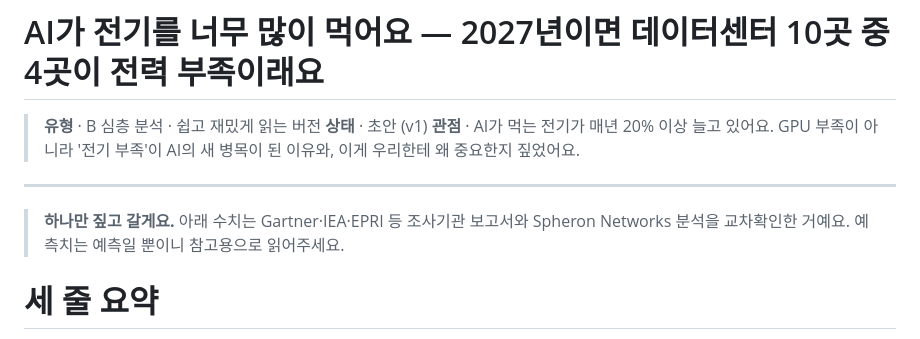
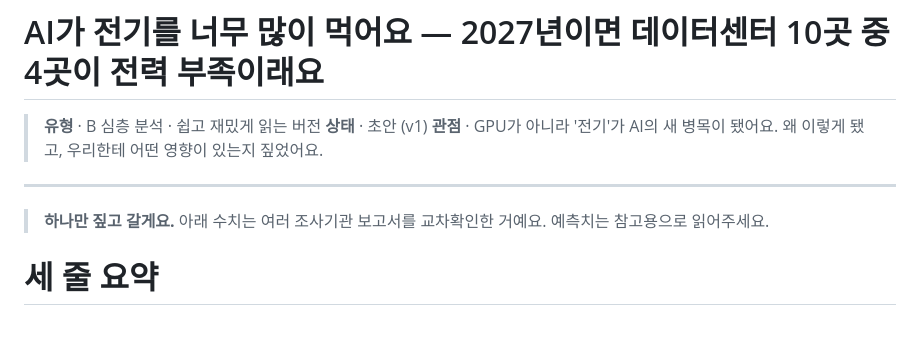
Before and after one commit to aicatveo3-prog/ai_Blog, a Markdown page: drafts/ai-datacenter-power/v1.md, the part around the change. Drawn GitHub-style.

Commit message:
수정: ai-datacenter-power v1 — 관점·안내 콜아웃 간결하게
관점에서 수치 제거, 안내 콜아웃에서 기관명 나열 제거.

Co-Authored-By: Claude Opus 4.6 <noreply@anthropic.com>
Claude-Session: https://claude.ai/code/session_01BU2PN6DxYyFLxPZdi3Le2T

```diff
--- a/drafts/ai-datacenter-power/v1.md
+++ b/drafts/ai-datacenter-power/v1.md
@@ -1,11 +1,11 @@
 # AI가 전기를 너무 많이 먹어요 — 2027년이면 데이터센터 10곳 중 4곳이 전력 부족이래요
 
 > **유형** · B 심층 분석 · 쉽고 재밌게 읽는 버전  **상태** · 초안 (v1)
-> **관점** · AI가 먹는 전기가 매년 20% 이상 늘고 있어요. GPU 부족이 아니라 '전기 부족'이 AI의 새 병목이 된 이유와, 이게 우리한테 왜 중요한지 짚었어요.
+> **관점** · GPU가 아니라 '전기'가 AI의 새 병목이 됐어요. 왜 이렇게 됐고, 우리한테 어떤 영향이 있는지 짚었어요.
 
 ---
 
-> **하나만 짚고 갈게요.** 아래 수치는 Gartner·IEA·EPRI 등 조사기관 보고서와 Spheron Networks 분석을 교차확인한 거예요. 예측치는 예측일 뿐이니 참고용으로 읽어주세요.
+> **하나만 짚고 갈게요.** 아래 수치는 여러 조사기관 보고서를 교차확인한 거예요. 예측치는 참고용으로 읽어주세요.
 
 # 세 줄 요약
 
```
